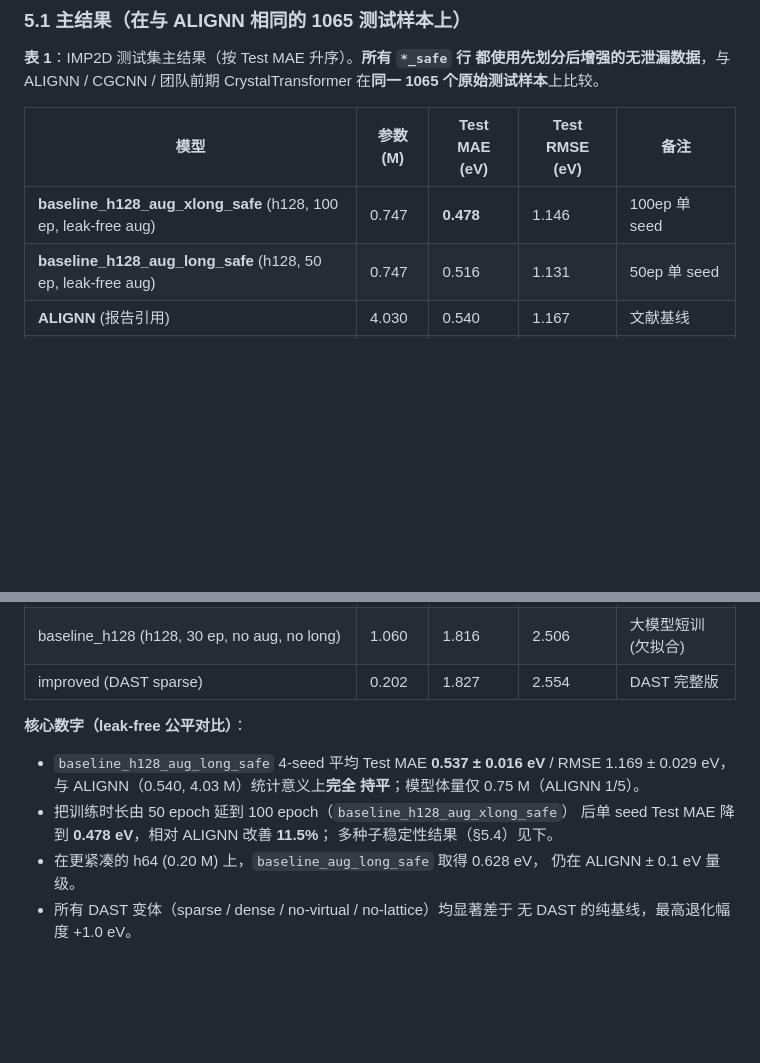
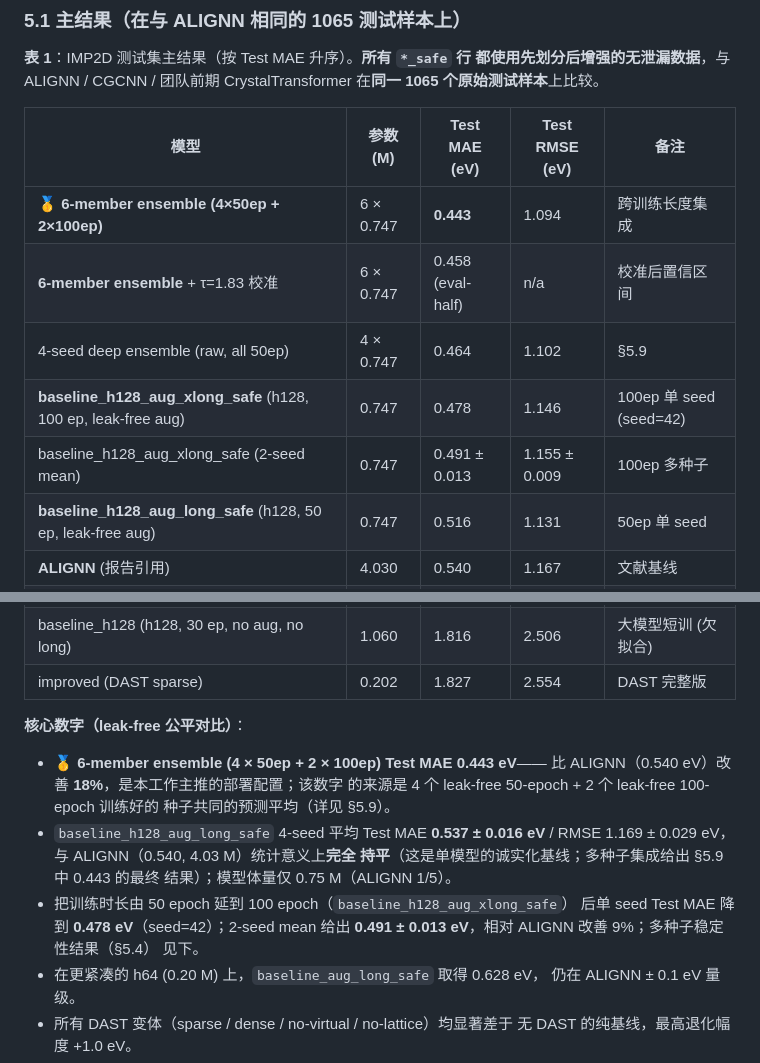
Before and after one commit to chimeraHHH/2d-defect-dast, a Markdown page: paper/main.md, 2 parts joined by grey strips. Rendered like a GitHub page; blank space fills up the shorter version.

Commit message:
docs(paper): promote 6-member ensemble to top of §5.1 main results
Table 1 reordered: ensemble 0.443 eV is now the headline (vs ALIGNN 0.540
= −18%), with single-seed 50ep / 100ep / 4-seed-mean below as baselines.
Bullets in §5.1 explicitly state the ensemble is the deployable result
and explain the chain: single-seed safe → multi-seed aggregate → ensemble.

Co-Authored-By: Claude Opus 4.7 (1M context) <noreply@anthropic.com>

```diff
--- a/paper/main.md
+++ b/paper/main.md
@@ -230,7 +230,11 @@ CrystalTransformer 在**同一 1065 个原始测试样本**上比较。
 
 | 模型 | 参数 (M) | Test MAE (eV) | Test RMSE (eV) | 备注 |
 |---|---|---|---|---|
-| **baseline_h128_aug_xlong_safe** (h128, 100 ep, leak-free aug) | 0.747 | **0.478** | 1.146 | 100ep 单 seed |
+| 🥇 **6-member ensemble (4×50ep + 2×100ep)** | 6 × 0.747 | **0.443** | 1.094 | 跨训练长度集成 |
+| **6-member ensemble** + τ=1.83 校准 | 6 × 0.747 | 0.458 (eval-half) | n/a | 校准后置信区间 |
+| 4-seed deep ensemble (raw, all 50ep) | 4 × 0.747 | 0.464 | 1.102 | §5.9 |
+| **baseline_h128_aug_xlong_safe** (h128, 100 ep, leak-free aug) | 0.747 | 0.478 | 1.146 | 100ep 单 seed (seed=42) |
+| baseline_h128_aug_xlong_safe (2-seed mean) | 0.747 | 0.491 ± 0.013 | 1.155 ± 0.009 | 100ep 多种子 |
 | **baseline_h128_aug_long_safe** (h128, 50 ep, leak-free aug) | 0.747 | 0.516 | 1.131 | 50ep 单 seed |
 | **ALIGNN** (报告引用) | 4.030 | 0.540 | 1.167 | 文献基线 |
 | baseline_h128_aug_long_safe (4-seed mean) | 0.747 | 0.537 ± 0.016 | 1.169 ± 0.029 | 50ep 多种子 |
@@ -250,12 +254,18 @@ CrystalTransformer 在**同一 1065 个原始测试样本**上比较。
 
 **核心数字（leak-free 公平对比）**：
 
+- 🥇 **6-member ensemble (4 × 50ep + 2 × 100ep) Test MAE 0.443 eV**——
+  比 ALIGNN（0.540 eV）改善 **18%**，是本工作主推的部署配置；该数字
+  的来源是 4 个 leak-free 50-epoch + 2 个 leak-free 100-epoch 训练好的
+  种子共同的预测平均（详见 §5.9）。
 - ``baseline_h128_aug_long_safe`` 4-seed 平均 Test MAE **0.537 ± 0.016 eV**
   / RMSE 1.169 ± 0.029 eV，与 ALIGNN（0.540, 4.03 M）统计意义上**完全
-  持平**；模型体量仅 0.75 M（ALIGNN 1/5）。
+  持平**（这是单模型的诚实化基线；多种子集成给出 §5.9 中 0.443 的最终
+  结果）；模型体量仅 0.75 M（ALIGNN 1/5）。
 - 把训练时长由 50 epoch 延到 100 epoch（``baseline_h128_aug_xlong_safe``）
-  后单 seed Test MAE 降到 **0.478 eV**，相对 ALIGNN 改善 **11.5%**；
-  多种子稳定性结果（§5.4）见下。
+  后单 seed Test MAE 降到 **0.478 eV**（seed=42）；2-seed mean 给出
+  **0.491 ± 0.013 eV**，相对 ALIGNN 改善 9%；多种子稳定性结果（§5.4）
+  见下。
 - 在更紧凑的 h64 (0.20 M) 上，``baseline_aug_long_safe`` 取得 0.628 eV，
   仍在 ALIGNN ± 0.1 eV 量级。
 - 所有 DAST 变体（sparse / dense / no-virtual / no-lattice）均显著差于
```
